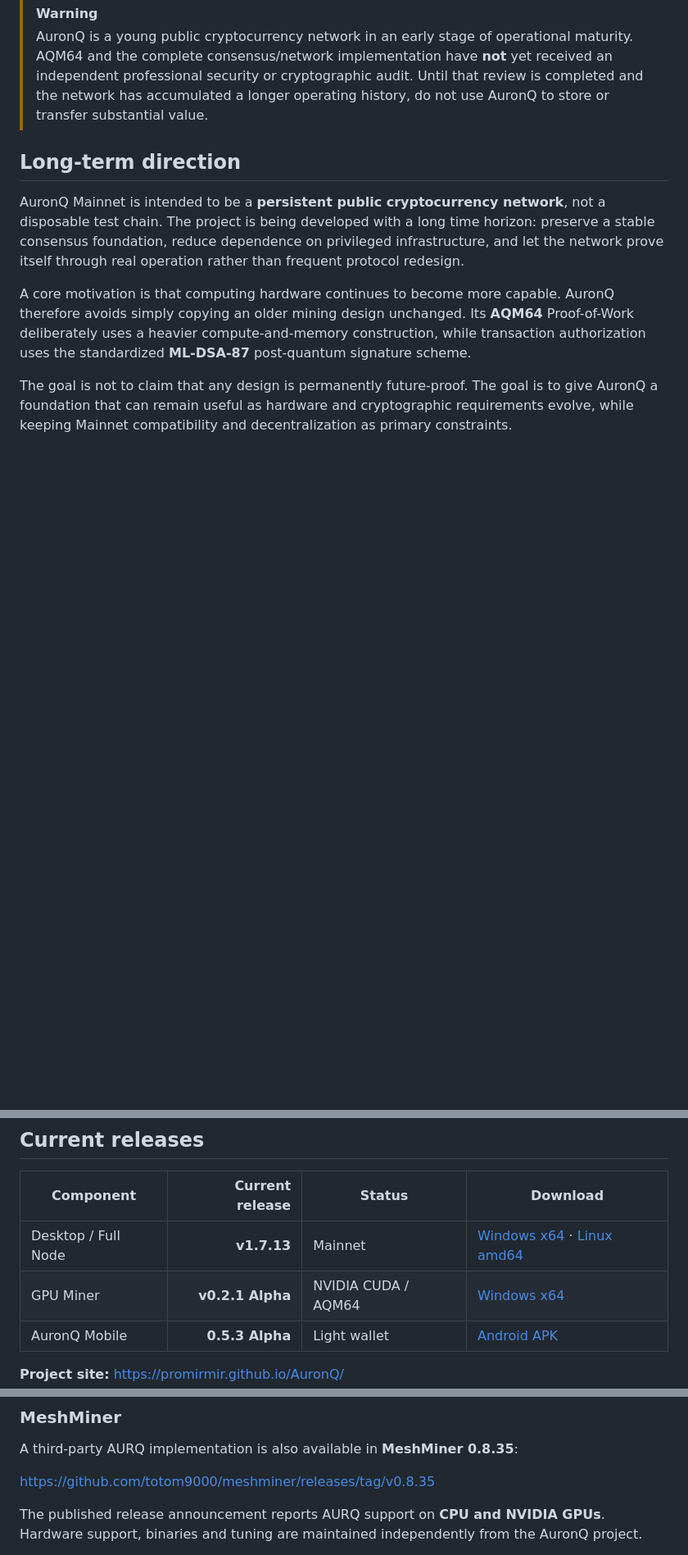
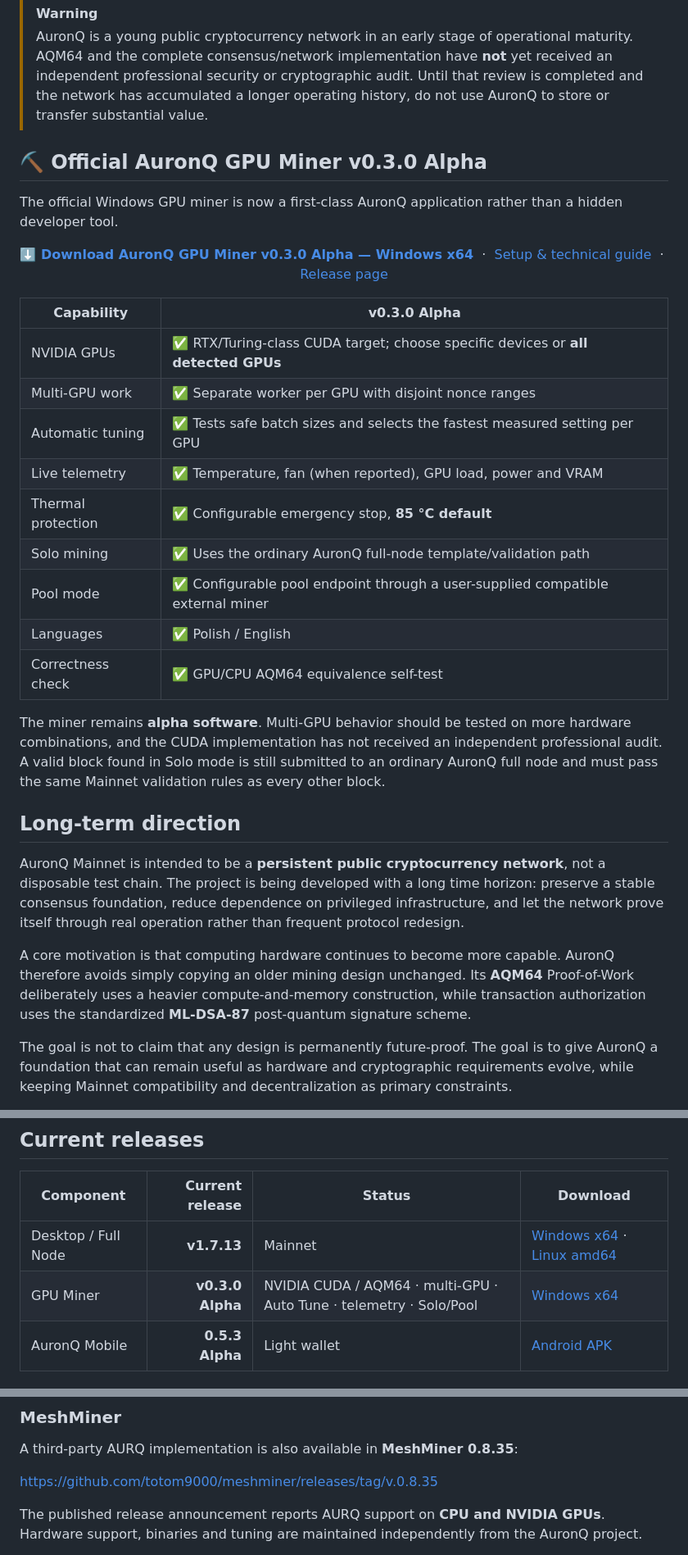
Before and after one commit to promirmir/AuronQ, a Markdown page: README.md, 3 parts joined by grey strips. Shown at 82% size. GitHub-like rendering; blank space fills up the shorter version.

Commit message:
README: make GPU Miner v0.3.0 prominent and improve project entry points

```diff
--- a/README.md
+++ b/README.md
@@ -35,6 +47,32 @@ If you want to follow the project rather than actively participate, **Star** or
 
 > [!WARNING]
 > AuronQ is a young public cryptocurrency network in an early stage of operational maturity. AQM64 and the complete consensus/network implementation have **not** yet received an independent professional security or cryptographic audit. Until that review is completed and the network has accumulated a longer operating history, do not use AuronQ to store or transfer substantial value.
+
+## ⛏️ Official AuronQ GPU Miner v0.3.0 Alpha
+
+The official Windows GPU miner is now a first-class AuronQ application rather than a hidden developer tool.
+
+<p align="center">
+  <a href="https://github.com/promirmir/AuronQ/releases/download/gpu-v0.3.0-alpha/AuronQ-GPU-Miner-v0.3.0-alpha-Windows-x64.zip"><strong>⬇️ Download AuronQ GPU Miner v0.3.0 Alpha — Windows x64</strong></a>
+  &nbsp;·&nbsp;
+  <a href="gpu/cuda/README.md">Setup & technical guide</a>
+  &nbsp;·&nbsp;
+  <a href="https://github.com/promirmir/AuronQ/releases/tag/gpu-v0.3.0-alpha">Release page</a>
+</p>
+
+| Capability | v0.3.0 Alpha |
+|---|---|
+| NVIDIA GPUs | ✅ RTX/Turing-class CUDA target; choose specific devices or **all detected GPUs** |
+| Multi-GPU work | ✅ Separate worker per GPU with disjoint nonce ranges |
+| Automatic tuning | ✅ Tests safe batch sizes and selects the fastest measured setting per GPU |
+| Live telemetry | ✅ Temperature, fan (when reported), GPU load, power and VRAM |
+| Thermal protection | ✅ Configurable emergency stop, **85 °C default** |
+| Solo mining | ✅ Uses the ordinary AuronQ full-node template/validation path |
+| Pool mode | ✅ Configurable pool endpoint through a user-supplied compatible external miner |
+| Languages | ✅ Polish / English |
+| Correctness check | ✅ GPU/CPU AQM64 equivalence self-test |
+
+The miner remains **alpha software**. Multi-GPU behavior should be tested on more hardware combinations, and the CUDA implementation has not received an independent professional audit. A valid block found in Solo mode is still submitted to an ordinary AuronQ full node and must pass the same Mainnet validation rules as every other block.
 
 ## Long-term direction
 
@@ -61,7 +99,7 @@ This direction is intentionally conservative: the aim is for AuronQ to survive t
 | Component | Current release | Status | Download |
 |---|---:|---|---|
 | Desktop / Full Node | **v1.7.13** | Mainnet | [Windows x64](https://github.com/promirmir/AuronQ/releases/download/v1.7.13/AuronQ-1.7.13-Windows-x64.zip) · [Linux amd64](https://github.com/promirmir/AuronQ/releases/download/v1.7.13/AuronQ-1.7.13-Linux-amd64.tar.gz) |
-| GPU Miner | **v0.2.1 Alpha** | NVIDIA CUDA / AQM64 | [Windows x64](https://github.com/promirmir/AuronQ/releases/download/gpu-v0.2.1-alpha/AuronQ-GPU-Miner-v0.2.1-alpha-Windows-x64.zip) |
+| GPU Miner | **v0.3.0 Alpha** | NVIDIA CUDA / AQM64 · multi-GPU · Auto Tune · telemetry · Solo/Pool | [Windows x64](https://github.com/promirmir/AuronQ/releases/download/gpu-v0.3.0-alpha/AuronQ-GPU-Miner-v0.3.0-alpha-Windows-x64.zip) |
 | AuronQ Mobile | **0.5.3 Alpha** | Light wallet | [Android APK](https://github.com/promirmir/AuronQ/releases/download/android-v0.5.3-alpha/AuronQ-Mobile-0.5.3-alpha.apk) |
 
 **Project site:** https://promirmir.github.io/AuronQ/
@@ -178,7 +220,7 @@ AURQ is now available through multiple independently operated mining services. T
 
 A third-party AURQ implementation is also available in **MeshMiner 0.8.35**:
 
-https://github.com/totom9000/meshminer/releases/tag/v0.8.35
+https://github.com/totom9000/meshminer/releases/tag/v.0.8.35
 
 The published release announcement reports AURQ support on **CPU and NVIDIA GPUs**. Hardware support, binaries and tuning are maintained independently from the AuronQ project.
 
```
Also changed, not shown: other parts of README.md (+22 -5 lines).
